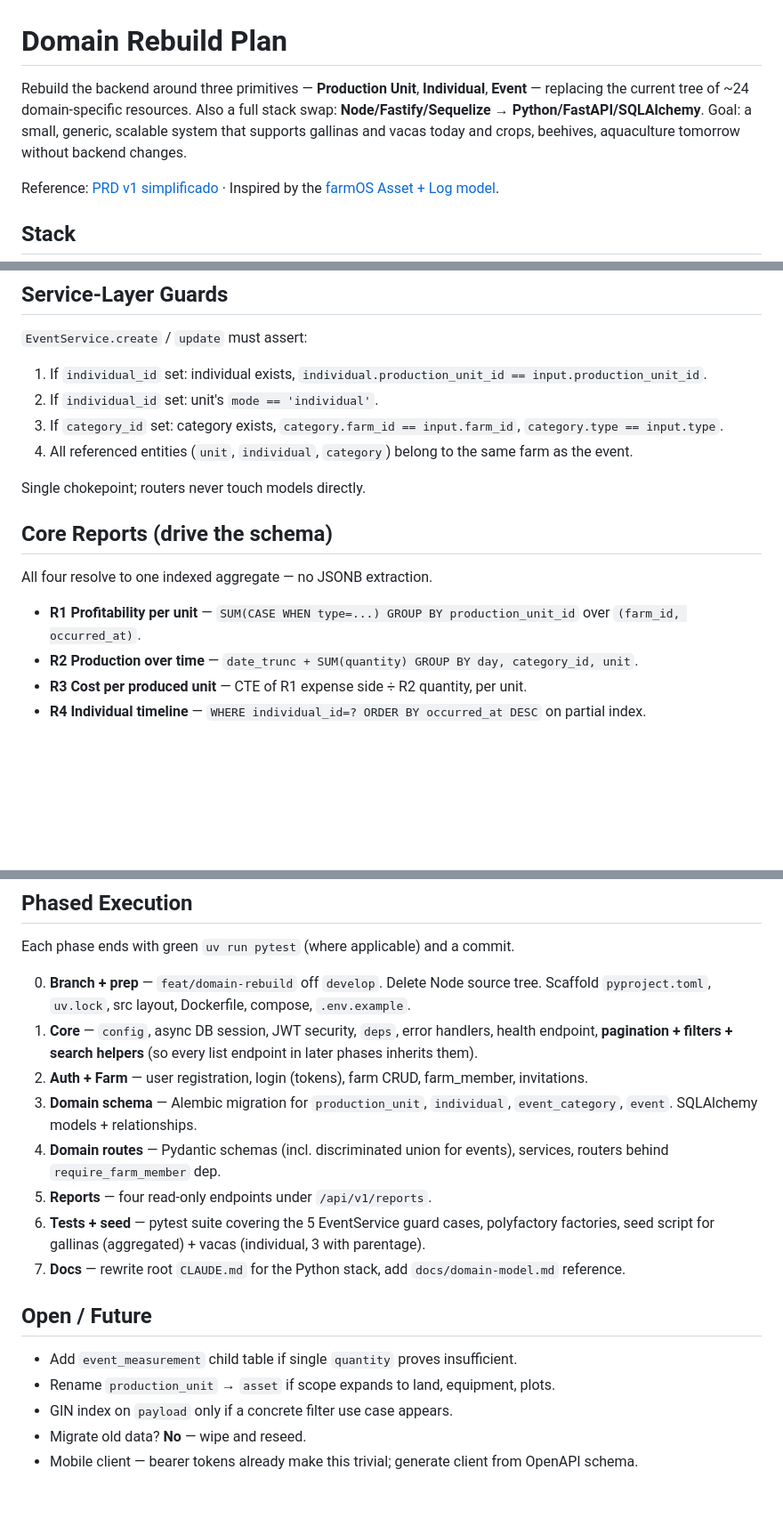
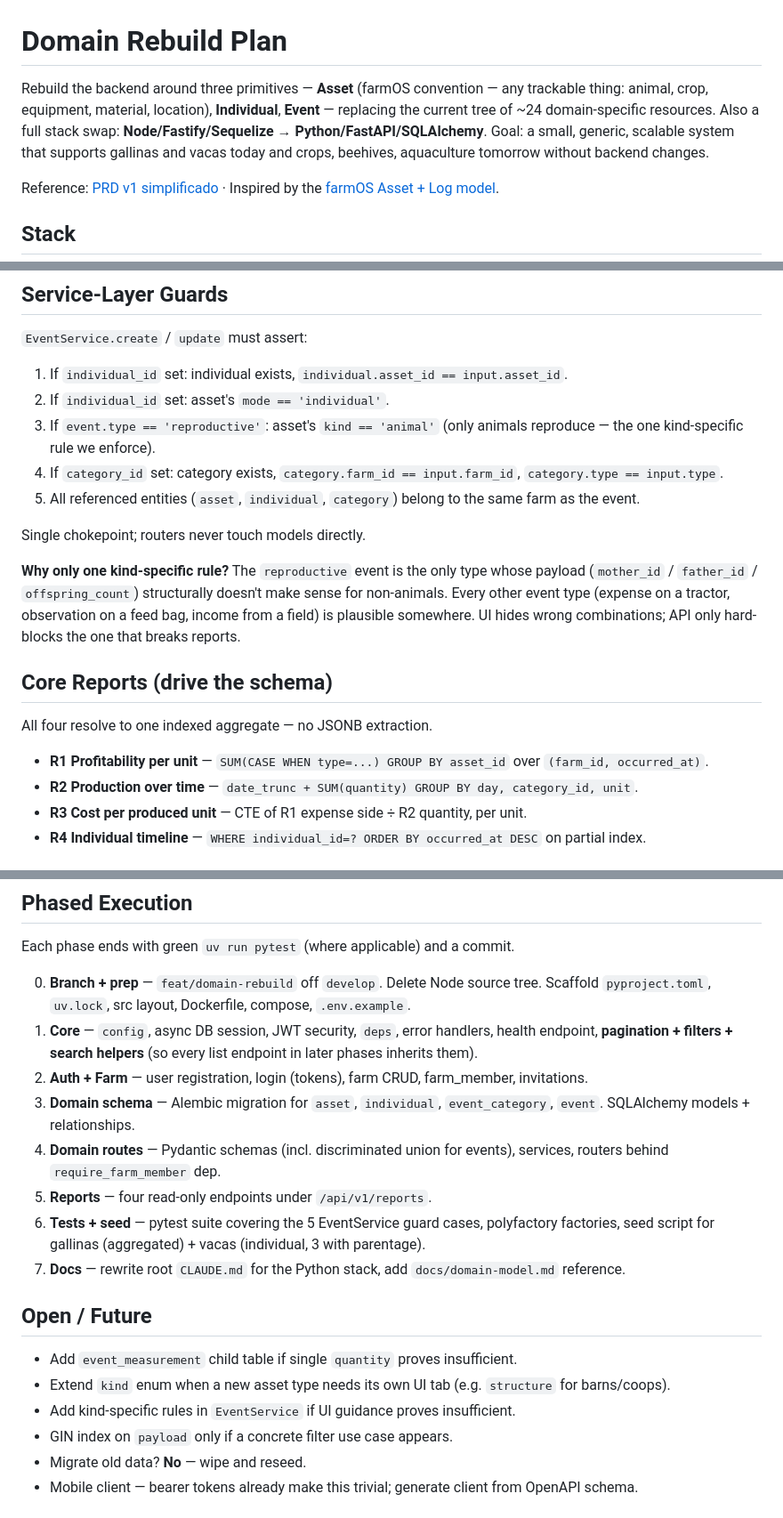
Before and after one commit to aqwsxzzz/Ovejitas-api, a Markdown page: docs/domain-rebuild-plan.md, 3 parts joined by grey strips. Shown at 89% size. GitHub-like rendering; blank space fills up the shorter version.

```diff
--- a/docs/domain-rebuild-plan.md
+++ b/docs/domain-rebuild-plan.md
@@ -1,6 +1,6 @@
 # Domain Rebuild Plan
 
-Rebuild the backend around three primitives — **Production Unit**, **Individual**, **Event** — replacing the current tree of ~24 domain-specific resources. Also a full stack swap: **Node/Fastify/Sequelize → Python/FastAPI/SQLAlchemy**. Goal: a small, generic, scalable system that supports gallinas and vacas today and crops, beehives, aquaculture tomorrow without backend changes.
+Rebuild the backend around three primitives — **Asset** (farmOS convention — any trackable thing: animal, crop, equipment, material, location), **Individual**, **Event** — replacing the current tree of ~24 domain-specific resources. Also a full stack swap: **Node/Fastify/Sequelize → Python/FastAPI/SQLAlchemy**. Goal: a small, generic, scalable system that supports gallinas and vacas today and crops, beehives, aquaculture tomorrow without backend changes.
 
 Reference: [PRD v1 simplificado](./prd_granjas.md) · Inspired by the [farmOS Asset + Log model](https://farmos.org/model/).
 
@@ -208,18 +215,21 @@ No list endpoint ships without all four. Applies equally to the very first resou
 
 `EventService.create` / `update` must assert:
 
-1. If `individual_id` set: individual exists, `individual.production_unit_id == input.production_unit_id`.
-2. If `individual_id` set: unit's `mode == 'individual'`.
-3. If `category_id` set: category exists, `category.farm_id == input.farm_id`, `category.type == input.type`.
-4. All referenced entities (`unit`, `individual`, `category`) belong to the same farm as the event.
+1. If `individual_id` set: individual exists, `individual.asset_id == input.asset_id`.
+2. If `individual_id` set: asset's `mode == 'individual'`.
+3. If `event.type == 'reproductive'`: asset's `kind == 'animal'` (only animals reproduce — the one kind-specific rule we enforce).
+4. If `category_id` set: category exists, `category.farm_id == input.farm_id`, `category.type == input.type`.
+5. All referenced entities (`asset`, `individual`, `category`) belong to the same farm as the event.
 
 Single chokepoint; routers never touch models directly.
+
+**Why only one kind-specific rule?** The `reproductive` event is the only type whose payload (`mother_id` / `father_id` / `offspring_count`) structurally doesn't make sense for non-animals. Every other event type (expense on a tractor, observation on a feed bag, income from a field) is plausible somewhere. UI hides wrong combinations; API only hard-blocks the one that breaks reports.
 
 ## Core Reports (drive the schema)
 
 All four resolve to one indexed aggregate — no JSONB extraction.
 
-- **R1 Profitability per unit** — `SUM(CASE WHEN type=...) GROUP BY production_unit_id` over `(farm_id, occurred_at)`.
+- **R1 Profitability per unit** — `SUM(CASE WHEN type=...) GROUP BY asset_id` over `(farm_id, occurred_at)`.
 - **R2 Production over time** — `date_trunc + SUM(quantity) GROUP BY day, category_id, unit`.
 - **R3 Cost per produced unit** — CTE of R1 expense side ÷ R2 quantity, per unit.
 - **R4 Individual timeline** — `WHERE individual_id=? ORDER BY occurred_at DESC` on partial index.
@@ -259,7 +269,7 @@ Each phase ends with green `uv run pytest` (where applicable) and a commit.
 0. **Branch + prep** — `feat/domain-rebuild` off `develop`. Delete Node source tree. Scaffold `pyproject.toml`, `uv.lock`, src layout, Dockerfile, compose, `.env.example`.
 1. **Core** — `config`, async DB session, JWT security, `deps`, error handlers, health endpoint, **pagination + filters + search helpers** (so every list endpoint in later phases inherits them).
 2. **Auth + Farm** — user registration, login (tokens), farm CRUD, farm_member, invitations.
-3. **Domain schema** — Alembic migration for `production_unit`, `individual`, `event_category`, `event`. SQLAlchemy models + relationships.
+3. **Domain schema** — Alembic migration for `asset`, `individual`, `event_category`, `event`. SQLAlchemy models + relationships.
 4. **Domain routes** — Pydantic schemas (incl. discriminated union for events), services, routers behind `require_farm_member` dep.
 5. **Reports** — four read-only endpoints under `/api/v1/reports`.
 6. **Tests + seed** — pytest suite covering the 5 EventService guard cases, polyfactory factories, seed script for gallinas (aggregated) + vacas (individual, 3 with parentage).
@@ -268,7 +278,8 @@ Each phase ends with green `uv run pytest` (where applicable) and a commit.
 ## Open / Future
 
 - Add `event_measurement` child table if single `quantity` proves insufficient.
-- Rename `production_unit` → `asset` if scope expands to land, equipment, plots.
+- Extend `kind` enum when a new asset type needs its own UI tab (e.g. `structure` for barns/coops).
+- Add kind-specific rules in `EventService` if UI guidance proves insufficient.
 - GIN index on `payload` only if a concrete filter use case appears.
 - Migrate old data? **No** — wipe and reseed.
 - Mobile client — bearer tokens already make this trivial; generate client from OpenAPI schema.
```
Also changed, not shown: other parts of docs/domain-rebuild-plan.md (+19 -12 lines), CLAUDE.md (+3 -3 lines), docs/domain-notes.md (+6 -6 lines).
